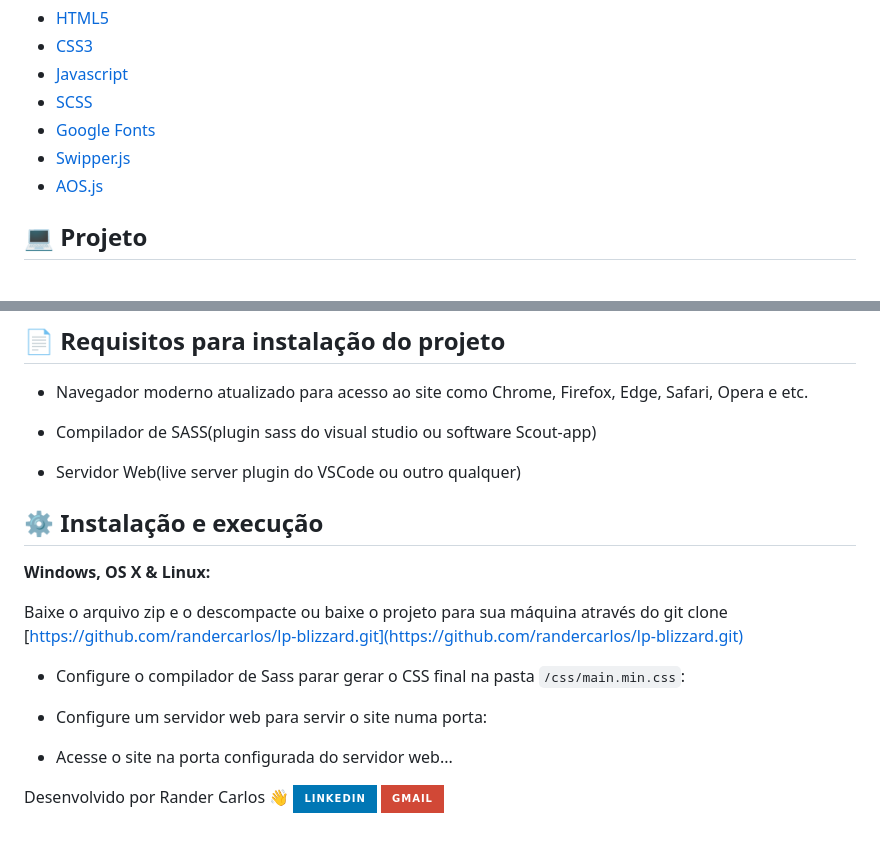
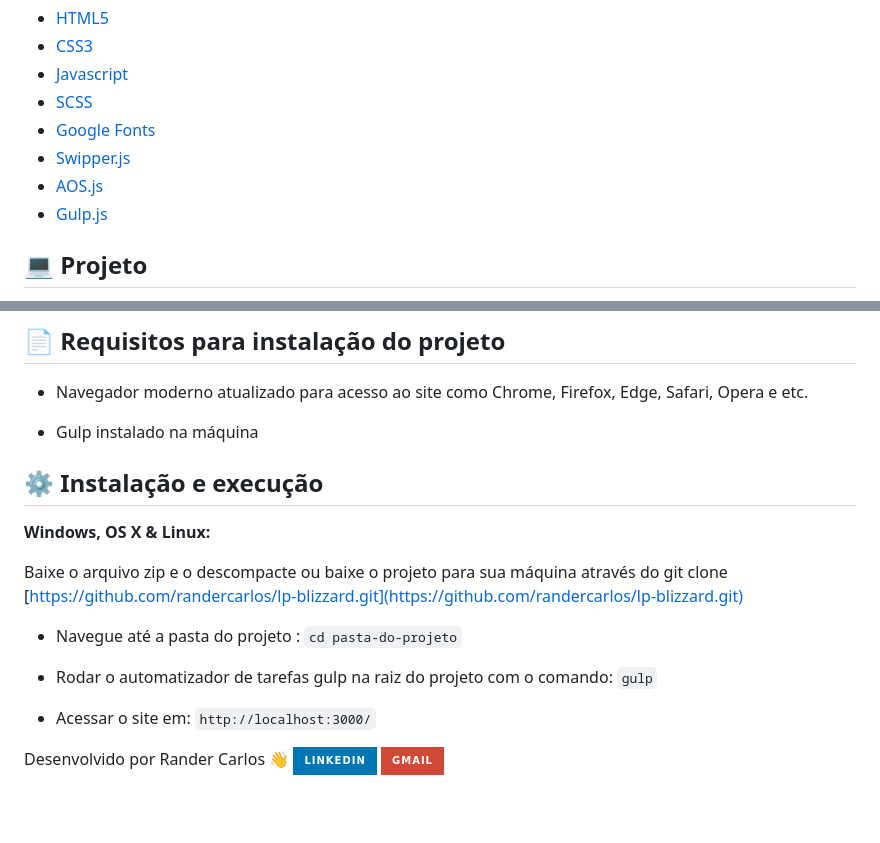
Before and after one commit to randercarlos/lp-blizzard, a Markdown page: README.md, 2 parts joined by grey strips. Rendered like a GitHub page; badges without logos; blank space fills up the shorter version.

```diff
--- a/README.md
+++ b/README.md
@@ -46,6 +46,7 @@ Esse projeto foi desenvolvido com as seguintes tecnologias:
 - [Google Fonts](https://fonts.google.com/)
 - [Swipper.js](https://swiperjs.com/)
 - [AOS.js](https://michalsnik.github.io/aos/)
+- [Gulp.js](https://gulpjs.com/)
 
 
 ## 💻 Projeto
@@ -74,9 +75,7 @@ rentes dispositivos existentes.
 
 - Navegador moderno atualizado para acesso ao site como Chrome, Firefox, Edge, Safari, Opera e etc.
 
-- Compilador de SASS(plugin sass do visual studio ou software Scout-app)
-
-- Servidor Web(live server plugin do VSCode ou outro qualquer)
+- Gulp instalado na máquina
 
 
 ## ⚙️ Instalação e execução
@@ -85,12 +84,14 @@ rentes dispositivos existentes.
 
 Baixe o arquivo zip e o descompacte ou baixe o projeto para sua máquina através do git clone [https://github.com/randercarlos/lp-blizzard.git](https://github.com/randercarlos/lp-blizzard.git)
 
+- Navegue até a pasta do projeto :
+`cd pasta-do-projeto`
 
-- Configure o compilador de Sass parar gerar o CSS final na pasta `/css/main.min.css`:
+- Rodar o automatizador de tarefas gulp na raiz do projeto com o comando:
+`gulp`
 
-- Configure um servidor web para servir o site numa porta:
-
-- Acesse o site na porta configurada do servidor web...
+- Acessar o site em:
+`http://localhost:3000/`
 
 Desenvolvido por Rander Carlos :wave: [<img alt="License" src="https://img.shields.io/badge/LinkedIn-0077B5?style=for-the-badge&logo=linkedin&logoColor=white">](https://www.linkedin.com/in/rander-carlos-308a63a8)
 [<img alt="License" src="https://img.shields.io/badge/Gmail-D14836?style=for-the-badge&logo=gmail&logoColor=white">](randerccf@gmail.com)
```
Also changed, not shown: other parts of README.md (+1 -1 lines).
